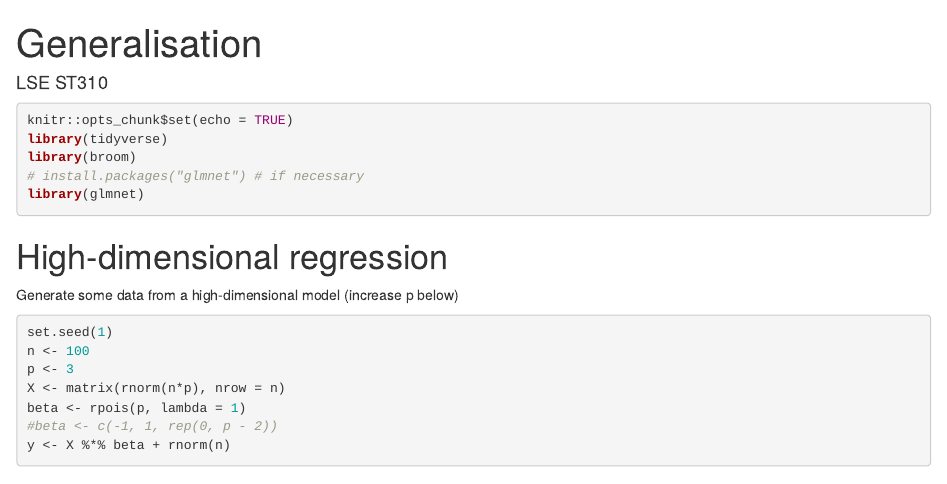
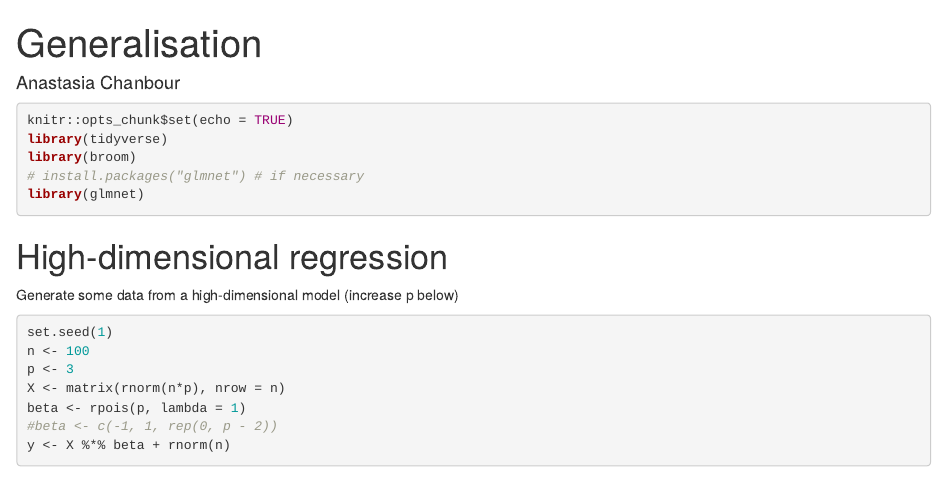
Before and after one commit to achanbour/st310-ml-coursework, an R Markdown document (st310_week5_generalization.Rmd): the page in a window 1100 px wide, from its top. Rendered offline with R 4.5, knitr and Pandoc, with nearby package versions.

Commit message:
Update st310_week5_generalization.Rmd

```diff
--- a/st310_week5_generalization.Rmd
+++ b/st310_week5_generalization.Rmd
@@ -1,6 +1,6 @@
 ---
 title: "Generalisation"
-author: "LSE ST310"
+author: "Anastasia Chanbour"
 output: html_document
 ---
 
```
